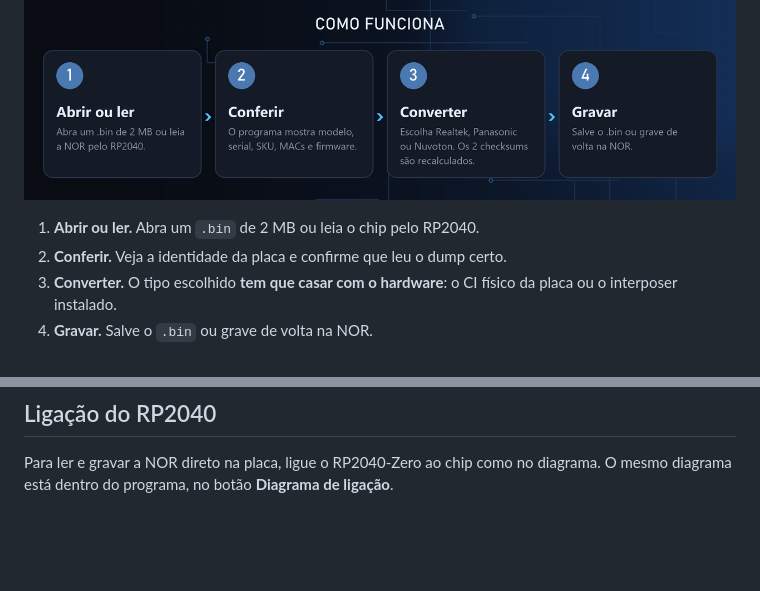
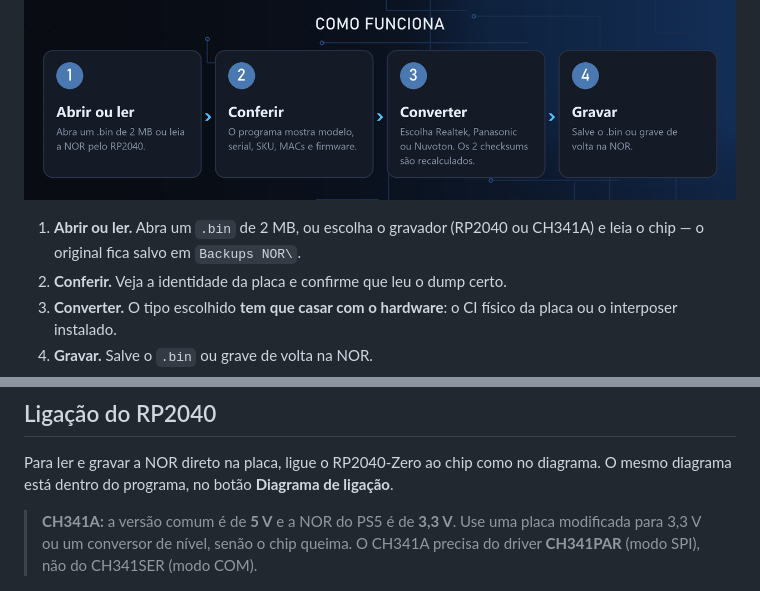
Before and after one commit to InfinityGamesBetim/PS5-HDMI-Converter, a Markdown page: README.md, 2 parts joined by grey strips. Drawn GitHub-style; blank space fills up the shorter version.

```diff
--- a/README.md
+++ b/README.md
@@ -44,7 +47,7 @@ está gravado, o console não dá vídeo. Este programa troca o tipo gravado e
 
 ![Como funciona](docs/como-funciona.png)
 
-1. **Abrir ou ler.** Abra um `.bin` de 2 MB ou leia o chip pelo RP2040.
+1. **Abrir ou ler.** Abra um `.bin` de 2 MB, ou escolha o gravador (RP2040 ou CH341A) e leia o chip — o original fica salvo em `Backups NOR\`.
 2. **Conferir.** Veja a identidade da placa e confirme que leu o dump certo.
 3. **Converter.** O tipo escolhido **tem que casar com o hardware**: o CI físico da placa ou o interposer instalado.
 4. **Gravar.** Salve o `.bin` ou grave de volta na NOR.
@@ -64,6 +67,10 @@ Para ler e gravar a NOR direto na placa, ligue o RP2040-Zero ao chip como no
 diagrama. O mesmo diagrama está dentro do programa, no botão
 **Diagrama de ligação**.
 
+> **CH341A:** a versão comum é de **5 V** e a NOR do PS5 é de **3,3 V**. Use uma
+> placa modificada para 3,3 V ou um conversor de nível, senão o chip queima. O
+> CH341A precisa do driver **CH341PAR** (modo SPI), não do CH341SER (modo COM).
+
 <div align="center">
 
 ![Diagrama de ligação RP2040-Zero e NOR do PS5](docs/ligacao.jpg)
```
Also changed, not shown: other parts of README.md (+11 -6 lines), docs/screenshot.png.
